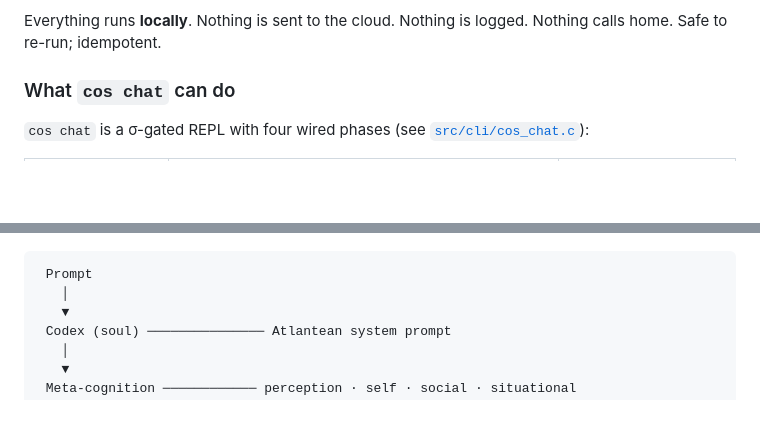
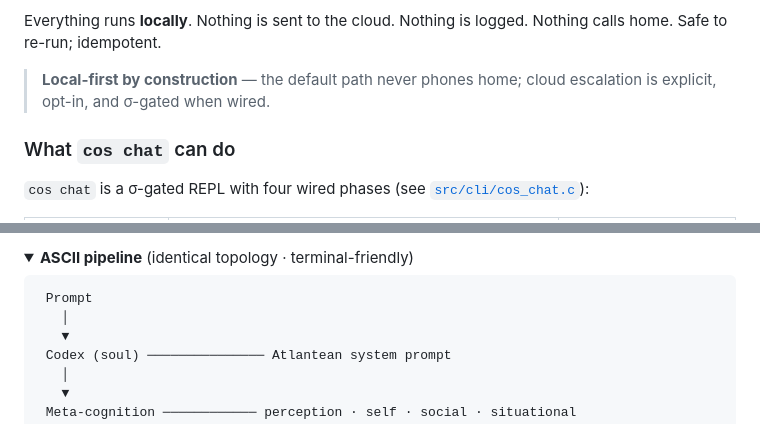
Before and after one commit to spektre-labs/creation-os, a Markdown page: README.md, 2 parts joined by grey strips. GitHub-like rendering; folded sections open; blank space fills up the shorter version.

````diff
--- a/README.md
+++ b/README.md
@@ -58,6 +76,9 @@ clones.
 
 Everything runs **locally**.  Nothing is sent to the cloud.  Nothing
 is logged.  Nothing calls home.  Safe to re-run; idempotent.
+
+> **Local-first by construction** — the default path never phones
+> home; cloud escalation is explicit, opt-in, and σ-gated when wired.
 
 ### What `cos chat` can do
 
@@ -223,3 +276,5 @@ Full comparison: [`docs/comparison.md`](docs/comparison.md).
+<details>
+<summary><strong>ASCII pipeline</strong> (identical topology · terminal-friendly)</summary>
 
 ```
  Prompt
````
Also changed, not shown: other parts of README.md (+81 -20 lines).
